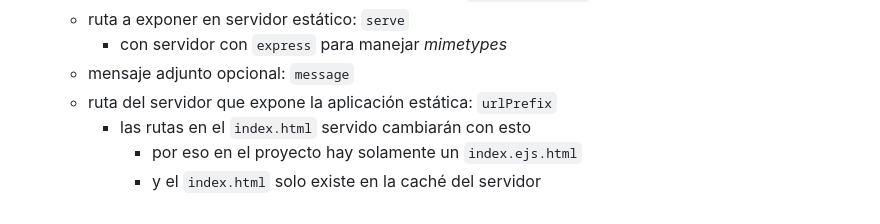
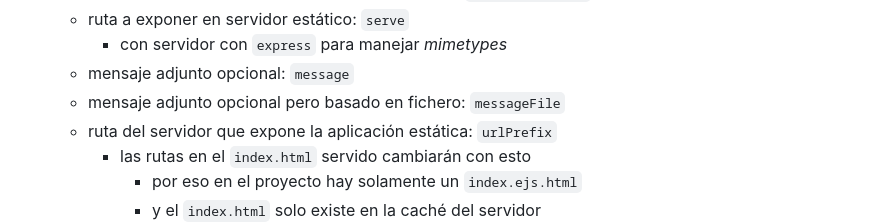
Before and after one commit to allnulled/refrescador, a Markdown page: README.md, the part around the change. Rendered like a GitHub page.

Commit message:
reamde actualizado

```diff
--- a/README.md
+++ b/README.md
@@ -151,6 +151,7 @@ En principio, comprobará que los tipos sean conformes a la especificación auto
    - ruta a exponer en servidor estático: `serve`
       - con servidor con `express` para manejar *mimetypes*
    - mensaje adjunto opcional: `message`
+   - mensaje adjunto opcional pero basado en fichero: `messageFile`
    - ruta del servidor que expone la aplicación estática: `urlPrefix`
       - las rutas en el `index.html` servido cambiarán con esto
          - por eso en el proyecto hay solamente un `index.ejs.html`
```
